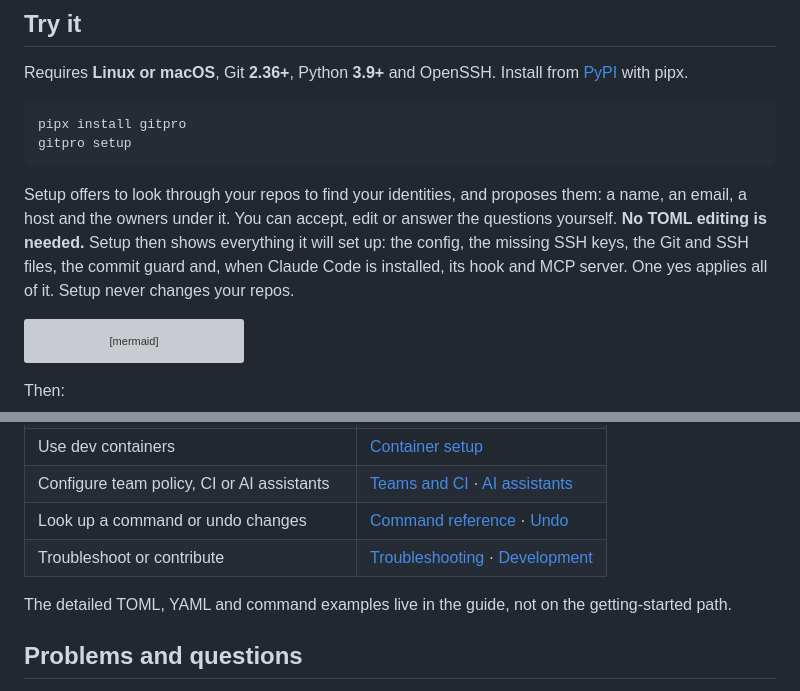
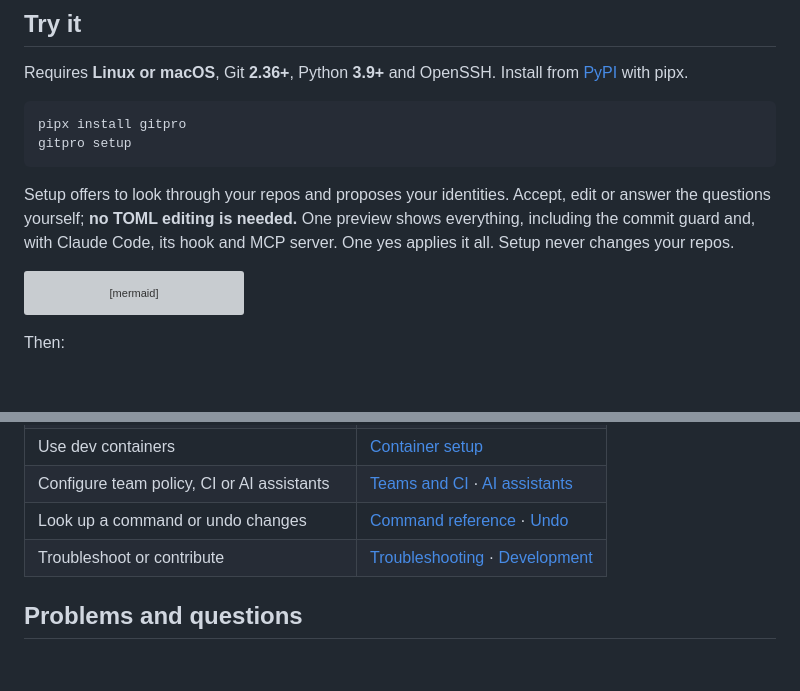
Before and after one commit to Yantrakar/gitpro, a Markdown page: README.md, 2 parts joined by grey strips. GitHub-like rendering; blank space fills up the shorter version; grey boxes are pictures that could not be loaded.

Commit message:
docs(readme): keep the page within 100 lines
Co-Authored-By: Claude Opus 5.5 <noreply@anthropic.com>

````diff
--- a/README.md
+++ b/README.md
@@ -25,12 +25,10 @@ pipx install gitpro
 gitpro setup
 ```
 
-Setup offers to look through your repos to find your identities, and proposes
-them: a name, an email, a host and the owners under it. You can accept, edit or
-answer the questions yourself. **No TOML editing is needed.** Setup then shows
-everything it will set up: the config, the missing SSH keys, the Git and SSH
-files, the commit guard and, when Claude Code is installed, its hook and MCP
-server. One yes applies all of it. Setup never changes your repos.
+Setup offers to look through your repos and proposes your identities. Accept,
+edit or answer the questions yourself; **no TOML editing is needed.** One
+preview shows everything, including the commit guard and, with Claude Code, its
+hook and MCP server. One yes applies it all. Setup never changes your repos.
 
 ```mermaid
 flowchart LR
@@ -88,9 +86,6 @@ see [agent workflows](docs/agent-workflows.md).
 | Look up a command or undo changes | [Command reference](docs/guide.md#commands) · [Undo](docs/guide.md#undo-everything) |
 | Troubleshoot or contribute | [Troubleshooting](docs/guide.md#troubleshooting) · [Development](docs/guide.md#development) |
 
-The detailed TOML, YAML and command examples live in the guide, not on the
-getting-started path.
-
 ## Problems and questions
 
 Run `gitpro report` to draft an issue with the versions and a redacted
````
